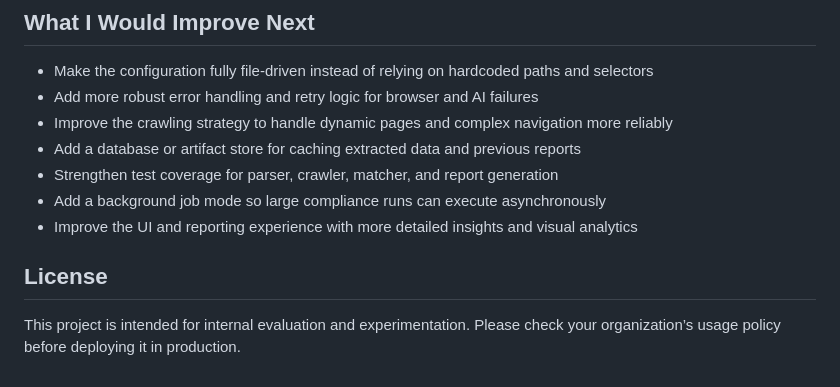
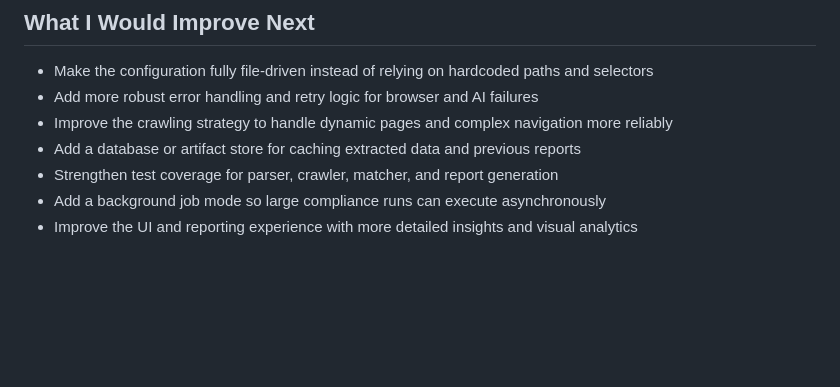
Before and after one commit to Akashdhotre10/documentation-compliance-agent, a Markdown page: README.md, the part around the change. GitHub-like rendering; blank space fills up the shorter version.

```diff
--- a/README.md
+++ b/README.md
@@ -176,7 +176,3 @@ Streamlit provides a lightweight interface for uploading a PDF, entering credent
 - Strengthen test coverage for parser, crawler, matcher, and report generation
 - Add a background job mode so large compliance runs can execute asynchronously
 - Improve the UI and reporting experience with more detailed insights and visual analytics
-
-## License
-
-This project is intended for internal evaluation and experimentation. Please check your organization’s usage policy before deploying it in production.
```
